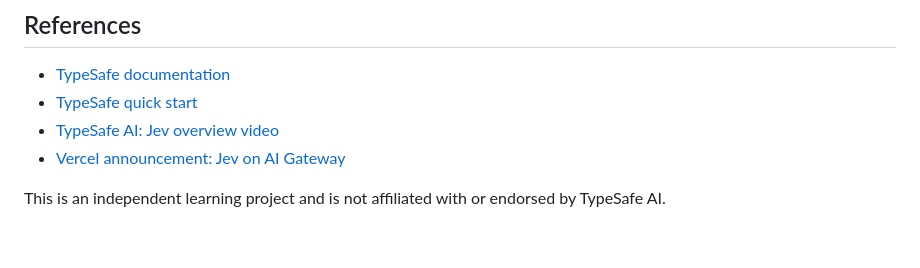
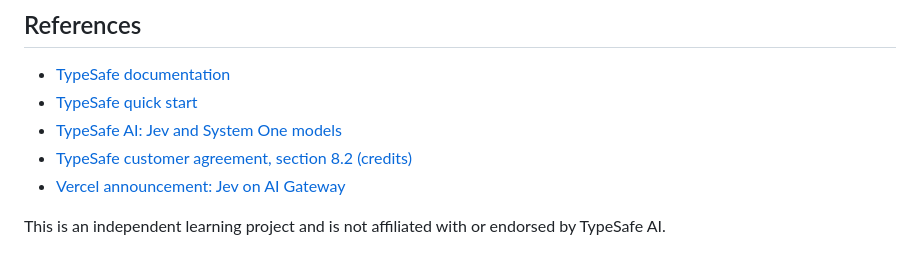
Before and after one commit to nwadmark/jev-decision-lab, a Markdown page: README.md, the part around one of its changes. Drawn GitHub-style.

```diff
--- a/README.md
+++ b/README.md
@@ -62,7 +85,8 @@ No build step, dependency install, or API key is needed for this workbench. It o
 
 - [TypeSafe documentation](https://docs.typesafe.ai/introduction)
 - [TypeSafe quick start](https://docs.typesafe.ai/introduction/quickstart)
-- [TypeSafe AI: Jev overview video](https://youtu.be/4mTLpuQpB80)
+- [TypeSafe AI: Jev and System One models](https://typesafe.ai/blog/introducing-system-one-models-and-jev)
+- [TypeSafe customer agreement, section 8.2 (credits)](https://typesafe.ai/legal/mca)
 - [Vercel announcement: Jev on AI Gateway](https://vercel.com/changelog/typesafe-ai-jev-now-available-on-ai-gateway)
 
 This is an independent learning project and is not affiliated with or endorsed by TypeSafe AI.
```
Also changed, not shown: other parts of README.md (+28 -5 lines).
